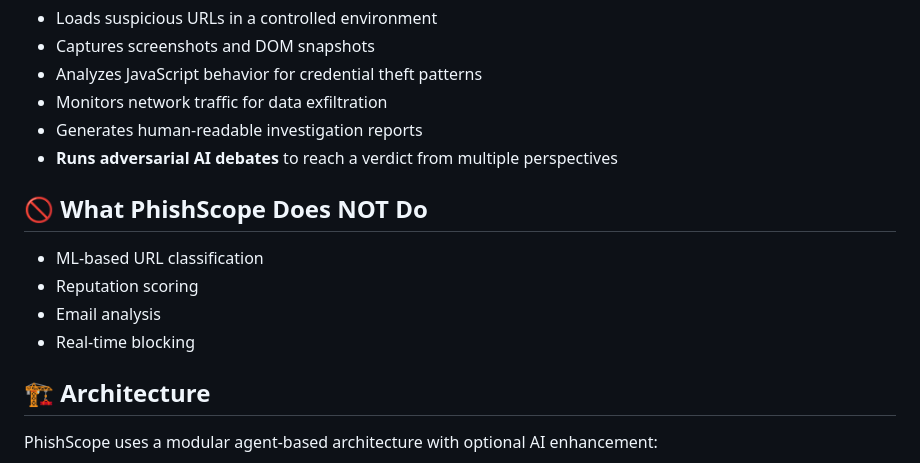
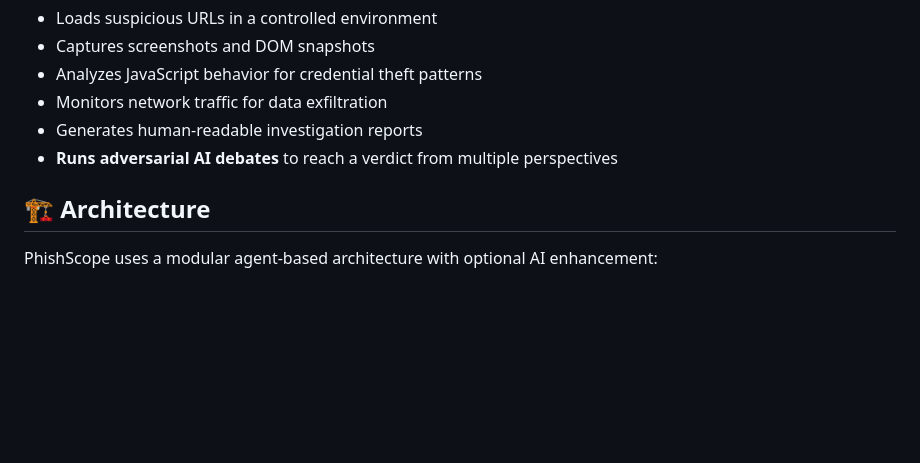
Before and after one commit to itzikch/PhishScope, a Markdown page: README.md, the part around the change. GitHub-like rendering; blank space fills up the shorter version.

Commit message:
Update README to remove 'What PhishScope Does NOT Do' section
Removed section detailing what PhishScope does not do.

```diff
--- a/README.md
+++ b/README.md
@@ -13,13 +13,6 @@ PhishScope automatically:
 - Monitors network traffic for data exfiltration
 - Generates human-readable investigation reports
 - **Runs adversarial AI debates** to reach a verdict from multiple perspectives
-
-## 🚫 What PhishScope Does NOT Do
-
-- ML-based URL classification
-- Reputation scoring
-- Email analysis
-- Real-time blocking
 
 ## 🏗️ Architecture
 
```
